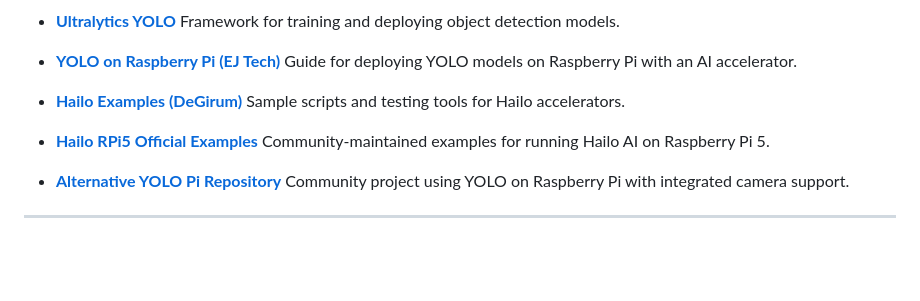
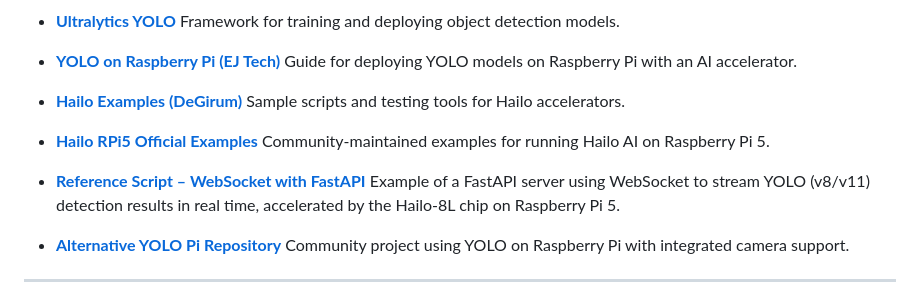
Before and after one commit to PiWebswiss/raspberry_PI5_hailo_web_app, a Markdown page: README.md, the part around the change. Rendered like a GitHub page; blank space fills up the shorter version.

```diff
--- a/README.md
+++ b/README.md
@@ -148,6 +148,9 @@ This project uses a Raspberry Pi 5 equipped with a Hailo AI accelerator to perf
 * [**Hailo RPi5 Official Examples**](https://github.com/hailo-ai/hailo-rpi5-examples)
   Community-maintained examples for running Hailo AI on Raspberry Pi 5.
 
+* [**Reference Script – WebSocket with FastAPI**](https://github.com/PiWebswiss/raspberry_PI5_hailo/blob/web-app/WebSocket/main.py)
+  Example of a FastAPI server using WebSocket to stream YOLO (v8/v11) detection results in real time, accelerated by the Hailo-8L chip on Raspberry Pi 5.
+
 * [**Alternative YOLO Pi Repository**](https://github.com/LukeDitria/RasPi_YOLO)
   Community project using YOLO on Raspberry Pi with integrated camera support.
 
```
